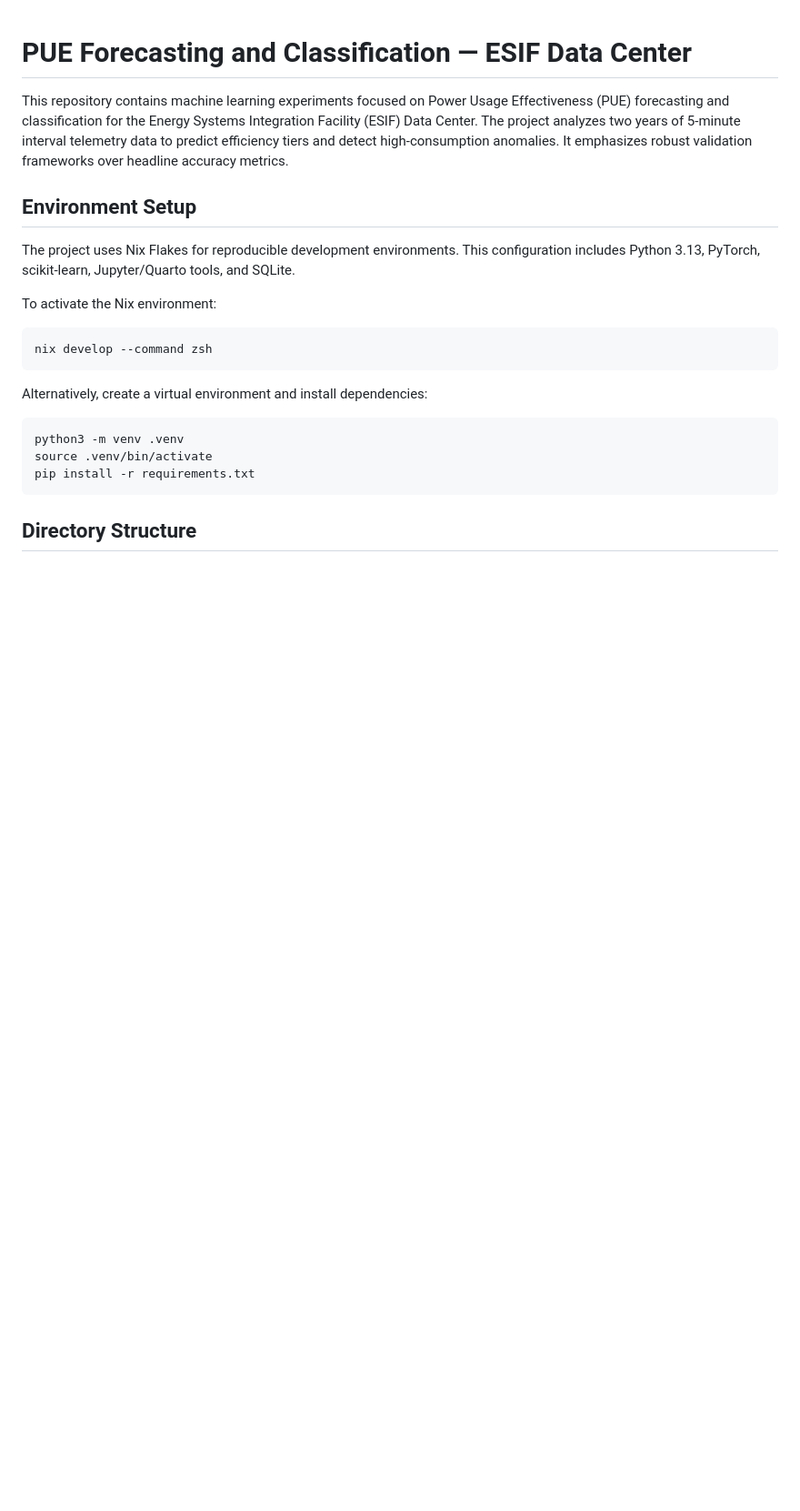
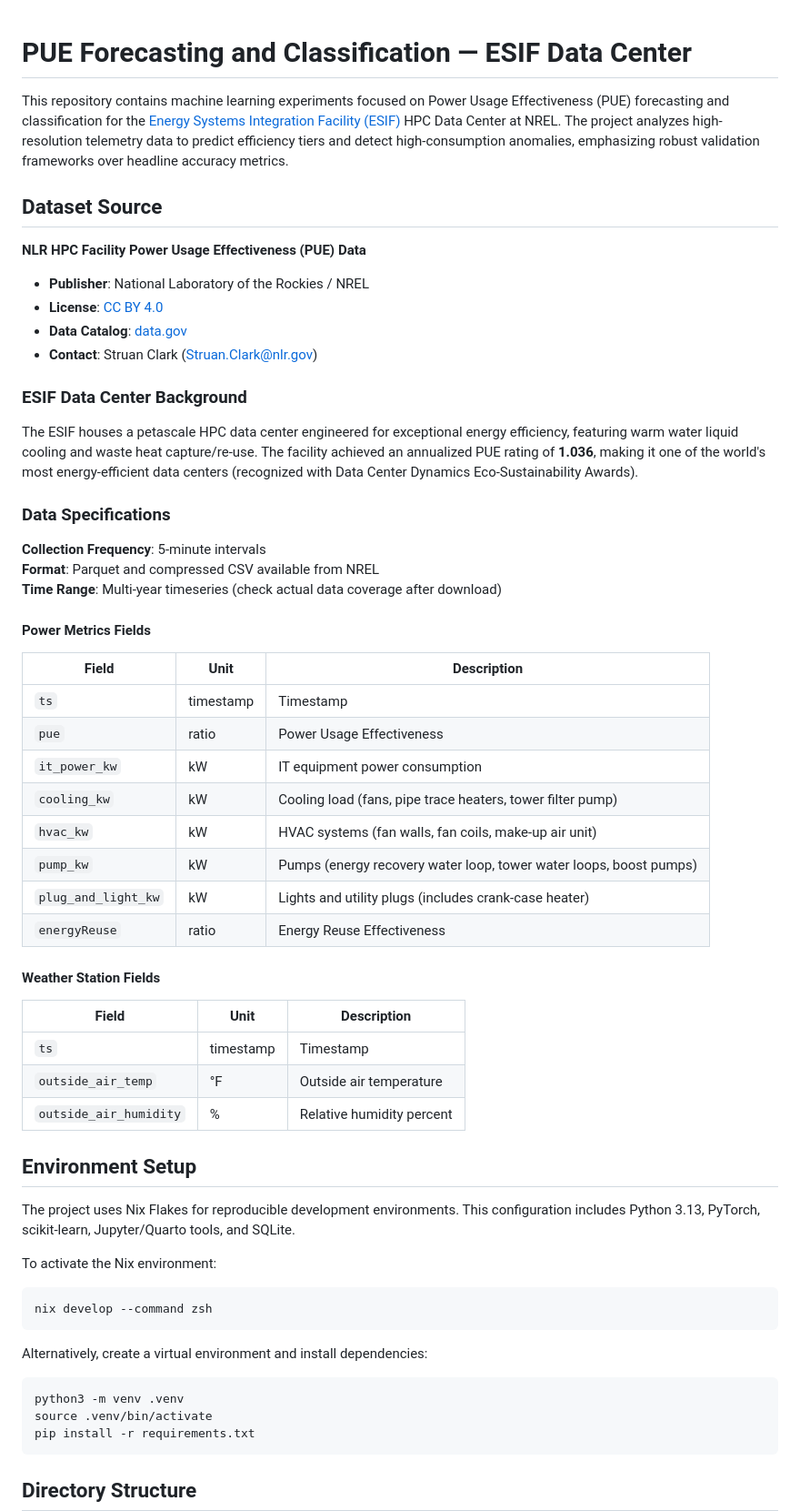
Before and after one commit to 00y300/MachineLearingProjects, a Markdown page: README.md, the part around one of its changes. Shown at 91% size. Rendered like a GitHub page; blank space fills up the shorter version.

```diff
--- a/README.md
+++ b/README.md
@@ -1,6 +1,42 @@
 # PUE Forecasting and Classification — ESIF Data Center
 
-This repository contains machine learning experiments focused on Power Usage Effectiveness (PUE) forecasting and classification for the Energy Systems Integration Facility (ESIF) Data Center. The project analyzes two years of 5-minute interval telemetry data to predict efficiency tiers and detect high-consumption anomalies. It emphasizes robust validation frameworks over headline accuracy metrics.
+This repository contains machine learning experiments focused on Power Usage Effectiveness (PUE) forecasting and classification for the [Energy Systems Integration Facility (ESIF)](https://www.nrel.gov/esif/) HPC Data Center at NREL. The project analyzes high-resolution telemetry data to predict efficiency tiers and detect high-consumption anomalies, emphasizing robust validation frameworks over headline accuracy metrics.
+
+## Dataset Source
+
+**NLR HPC Facility Power Usage Effectiveness (PUE) Data**
+- **Publisher**: National Laboratory of the Rockies / NREL
+- **License**: [CC BY 4.0](https://creativecommons.org/licenses/by/4.0/)
+- **Data Catalog**: [data.gov](https://catalog.data.gov/dataset/nlr-hpc-facility-power-usage-effectiveness-pue-data)
+- **Contact**: Struan Clark (Struan.Clark@nlr.gov)
+
+### ESIF Data Center Background
+The ESIF houses a petascale HPC data center engineered for exceptional energy efficiency, featuring warm water liquid cooling and waste heat capture/re-use. The facility achieved an annualized PUE rating of **1.036**, making it one of the world's most energy-efficient data centers (recognized with Data Center Dynamics Eco-Sustainability Awards).
+
+### Data Specifications
+
+**Collection Frequency**: 5-minute intervals
+**Format**: Parquet and compressed CSV available from NREL
+**Time Range**: Multi-year timeseries (check actual data coverage after download)
+
+#### Power Metrics Fields
+| Field | Unit | Description |
+|-------|------|-------------|
+| `ts` | timestamp | Timestamp |
+| `pue` | ratio | Power Usage Effectiveness |
+| `it_power_kw` | kW | IT equipment power consumption |
+| `cooling_kw` | kW | Cooling load (fans, pipe trace heaters, tower filter pump) |
+| `hvac_kw` | kW | HVAC systems (fan walls, fan coils, make-up air unit) |
+| `pump_kw` | kW | Pumps (energy recovery water loop, tower water loops, boost pumps) |
+| `plug_and_light_kw` | kW | Lights and utility plugs (includes crank-case heater) |
+| `energyReuse` | ratio | Energy Reuse Effectiveness |
+
+#### Weather Station Fields
+| Field | Unit | Description |
+|-------|------|-------------|
+| `ts` | timestamp | Timestamp |
+| `outside_air_temp` | °F | Outside air temperature |
+| `outside_air_humidity` | % | Relative humidity percent |
 
 ## Environment Setup
 
```
Also changed, not shown: other parts of README.md (+35 -23 lines).
